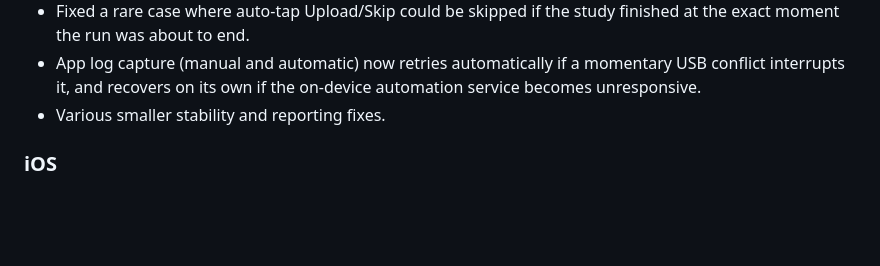
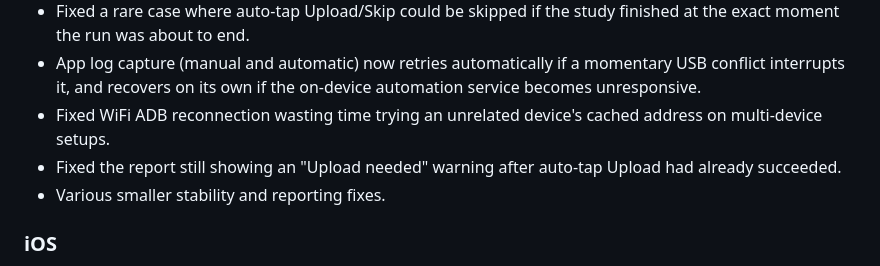
Before and after one commit to DunkinYeo/AK-automation, a Markdown page: CHANGELOG.md, the part around the change. GitHub-like rendering; blank space fills up the shorter version.

Commit message:
docs: note the WiFi cache and report fixes in v1.1.4's CHANGELOG entry
Both landed after the initial v1.1.4 tag but before the redeploy —
folding them into the same version's changelog rather than a new one.

Co-Authored-By: Claude Sonnet 5 <noreply@anthropic.com>

```diff
--- a/CHANGELOG.md
+++ b/CHANGELOG.md
@@ -32,6 +32,10 @@
 - App log capture (manual and automatic) now retries automatically if a
   momentary USB conflict interrupts it, and recovers on its own if the
   on-device automation service becomes unresponsive.
+- Fixed WiFi ADB reconnection wasting time trying an unrelated device's
+  cached address on multi-device setups.
+- Fixed the report still showing an "Upload needed" warning after
+  auto-tap Upload had already succeeded.
 - Various smaller stability and reporting fixes.
 
 ### iOS
```
